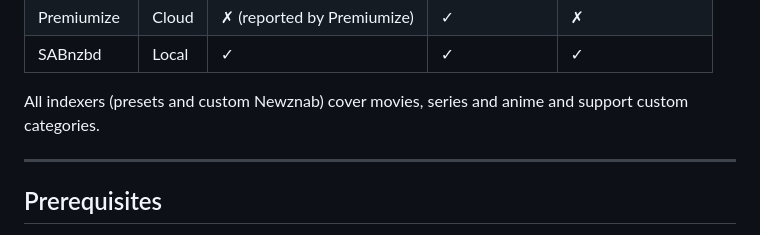
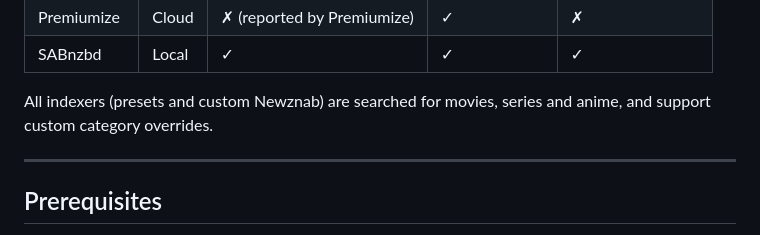
Before and after one commit to Reimaris/NZBoxer, a Markdown page: README.md, the part around the change. GitHub-like rendering.

Commit message:
docs: clarify indexer coverage wording

```diff
--- a/README.md
+++ b/README.md
@@ -111,7 +111,7 @@ Open **Settings → Capabilities Matrix** in the app for the same comparison. Se
 | Premiumize | Cloud | ✗ (reported by Premiumize) | ✓ | ✗ |
 | SABnzbd | Local | ✓ | ✓ | ✓ |
 
-All indexers (presets and custom Newznab) cover movies, series and anime and support custom categories.
+All indexers (presets and custom Newznab) are searched for movies, series and anime, and support custom category overrides.
 
 ---
 
```
